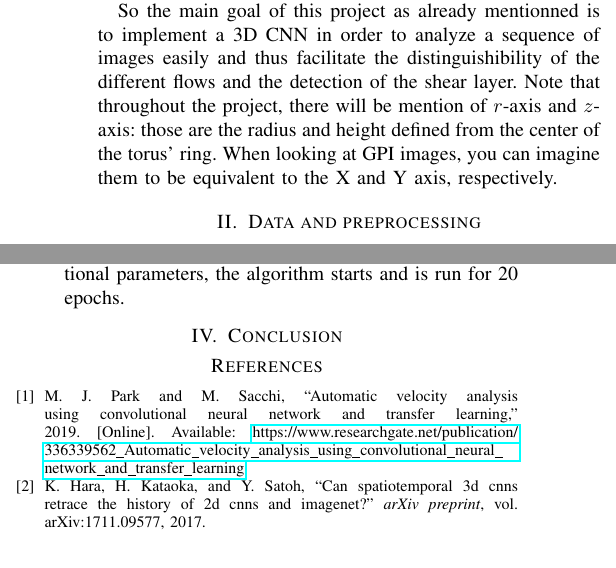
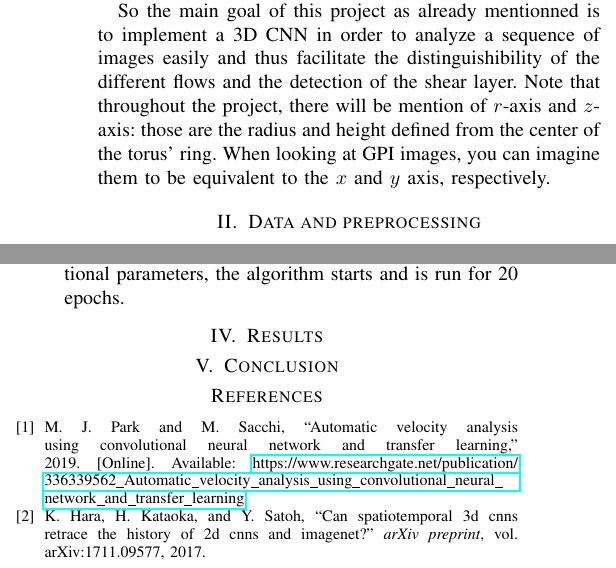
Before and after one commit to seboll13/ML_projects, a LaTeX paper (project2/report/project2_report.tex): two parts of the columns of pages 1 and 2 of 2, joined at a grey line, cut so that both start at the same text. Compiled offline with pdfLaTeX.

Commit message:
added results section for plots

```diff
--- a/project2/report/project2_report.tex
+++ b/project2/report/project2_report.tex
@@ -25,7 +25,7 @@
 \section{Introduction}
 Gas Puff Imaging analysis is an ongoing task, and can yield important results. It involves pushing gas in a tokamak in order to study the turbulence present at the edge of magnetically confined plasmas. It uses a puff of neutral gas so we can increase the local light emission level in order to improve optical imaging of the space-time structure of the edge plasma turbulence.\par
 The Swiss Plasma Center lab at EPFL was interested in the new possibilities machine learning could bring, and together we worked to test how well a neural net could analyze the GPI images.\par
-So the main goal of this project as already mentionned is to implement a 3D CNN in order to analyze a sequence of images easily and thus facilitate the distinguishibility of the different flows and the detection of the shear layer. Note that throughout the project, there will be mention of $r$-axis and $z$-axis: those are the radius and height defined from the center of the torus' ring. When looking at GPI images, you can imagine them to be equivalent to the X and Y axis, respectively.
+So the main goal of this project as already mentionned is to implement a 3D CNN in order to analyze a sequence of images easily and thus facilitate the distinguishibility of the different flows and the detection of the shear layer. Note that throughout the project, there will be mention of $r$-axis and $z$-axis: those are the radius and height defined from the center of the torus' ring. When looking at GPI images, you can imagine them to be equivalent to the $x$ and $y$ axis, respectively.
 \section{Data and preprocessing}
 \subsection{Synthetic data generation}
 We have decided to create a script that generates artificial data mainly for two reasons:
@@ -96,6 +96,9 @@ As mentionned earlier, the real data is the one in the pickle files that we were
   \item Finally, after loading the model and specifying additional parameters, the algorithm starts and is run for 20 epochs.
 \end{enumerate}
 
+\section{Results}
+% PUT PLOTS HERE
+
 \section{Conclusion}
 
 \bibliographystyle{IEEEtran}
```
Also changed, not shown: project2/report/project2_report.pdf.
